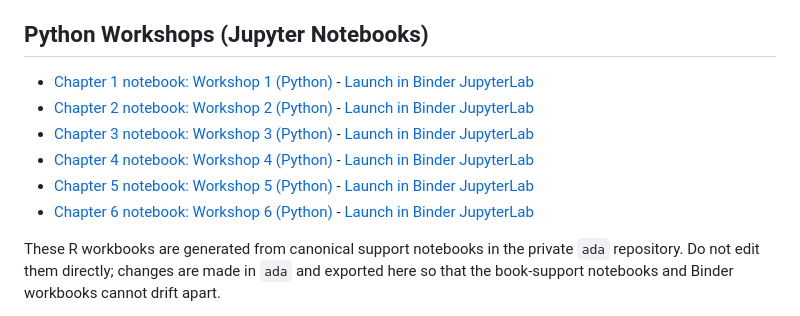
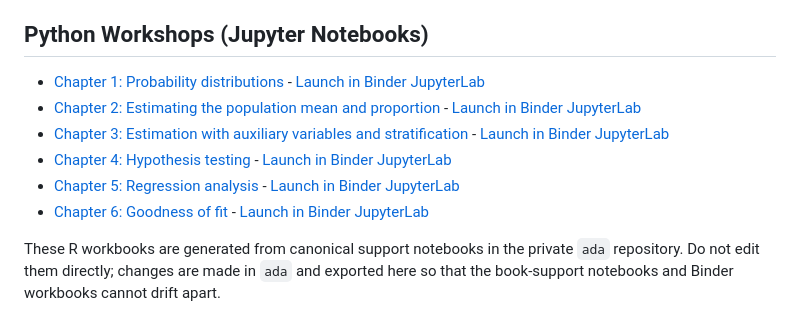
Before and after one commit to LuHoo/workbooks, a Markdown page: README.md, the part around the change. GitHub-like rendering.

Commit message:
Align Python workshop titles with R chapter names

```diff
--- a/README.md
+++ b/README.md
@@ -23,12 +23,12 @@ If you start in JupyterLab and want R workshops, open the RStudio link above.
 
 ## Python Workshops (Jupyter Notebooks)
 
-- [Chapter 1 notebook: Workshop 1 (Python)](Workshop%201%20(Python).ipynb) - [Launch in Binder JupyterLab](https://mybinder.org/v2/gh/LuHoo/workbooks/HEAD?urlpath=lab/tree/Workshop%201%20%28Python%29.ipynb)
-- [Chapter 2 notebook: Workshop 2 (Python)](Workshop%202%20(Python).ipynb) - [Launch in Binder JupyterLab](https://mybinder.org/v2/gh/LuHoo/workbooks/HEAD?urlpath=lab/tree/Workshop%202%20%28Python%29.ipynb)
-- [Chapter 3 notebook: Workshop 3 (Python)](Workshop%203%20(Python).ipynb) - [Launch in Binder JupyterLab](https://mybinder.org/v2/gh/LuHoo/workbooks/HEAD?urlpath=lab/tree/Workshop%203%20%28Python%29.ipynb)
-- [Chapter 4 notebook: Workshop 4 (Python)](Workshop%204%20(Python).ipynb) - [Launch in Binder JupyterLab](https://mybinder.org/v2/gh/LuHoo/workbooks/HEAD?urlpath=lab/tree/Workshop%204%20%28Python%29.ipynb)
-- [Chapter 5 notebook: Workshop 5 (Python)](Workshop%205%20(Python).ipynb) - [Launch in Binder JupyterLab](https://mybinder.org/v2/gh/LuHoo/workbooks/HEAD?urlpath=lab/tree/Workshop%205%20%28Python%29.ipynb)
-- [Chapter 6 notebook: Workshop 6 (Python)](Workshop%206%20(Python).ipynb) - [Launch in Binder JupyterLab](https://mybinder.org/v2/gh/LuHoo/workbooks/HEAD?urlpath=lab/tree/Workshop%206%20%28Python%29.ipynb)
+- [Chapter 1: Probability distributions](Workshop%201%20(Python).ipynb) - [Launch in Binder JupyterLab](https://mybinder.org/v2/gh/LuHoo/workbooks/HEAD?urlpath=lab/tree/Workshop%201%20%28Python%29.ipynb)
+- [Chapter 2: Estimating the population mean and proportion](Workshop%202%20(Python).ipynb) - [Launch in Binder JupyterLab](https://mybinder.org/v2/gh/LuHoo/workbooks/HEAD?urlpath=lab/tree/Workshop%202%20%28Python%29.ipynb)
+- [Chapter 3: Estimation with auxiliary variables and stratification](Workshop%203%20(Python).ipynb) - [Launch in Binder JupyterLab](https://mybinder.org/v2/gh/LuHoo/workbooks/HEAD?urlpath=lab/tree/Workshop%203%20%28Python%29.ipynb)
+- [Chapter 4: Hypothesis testing](Workshop%204%20(Python).ipynb) - [Launch in Binder JupyterLab](https://mybinder.org/v2/gh/LuHoo/workbooks/HEAD?urlpath=lab/tree/Workshop%204%20%28Python%29.ipynb)
+- [Chapter 5: Regression analysis](Workshop%205%20(Python).ipynb) - [Launch in Binder JupyterLab](https://mybinder.org/v2/gh/LuHoo/workbooks/HEAD?urlpath=lab/tree/Workshop%205%20%28Python%29.ipynb)
+- [Chapter 6: Goodness of fit](Workshop%206%20(Python).ipynb) - [Launch in Binder JupyterLab](https://mybinder.org/v2/gh/LuHoo/workbooks/HEAD?urlpath=lab/tree/Workshop%206%20%28Python%29.ipynb)
 
 These R workbooks are generated from canonical support notebooks in the
 private `ada` repository. Do not edit them directly; changes are made in
```
